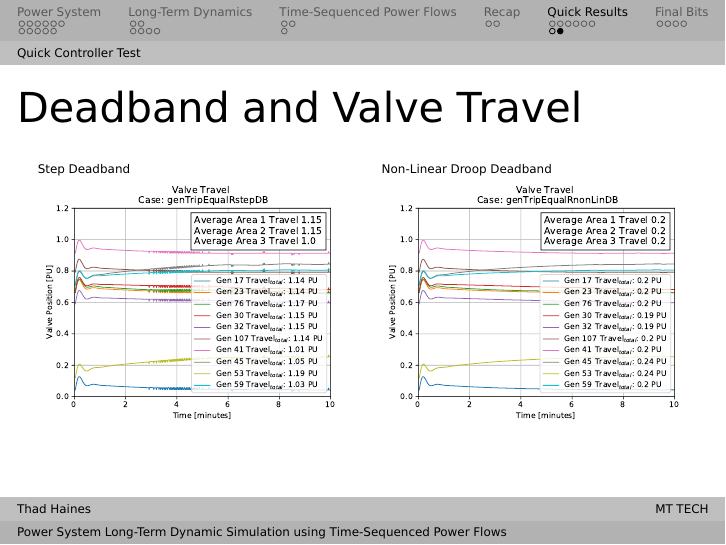
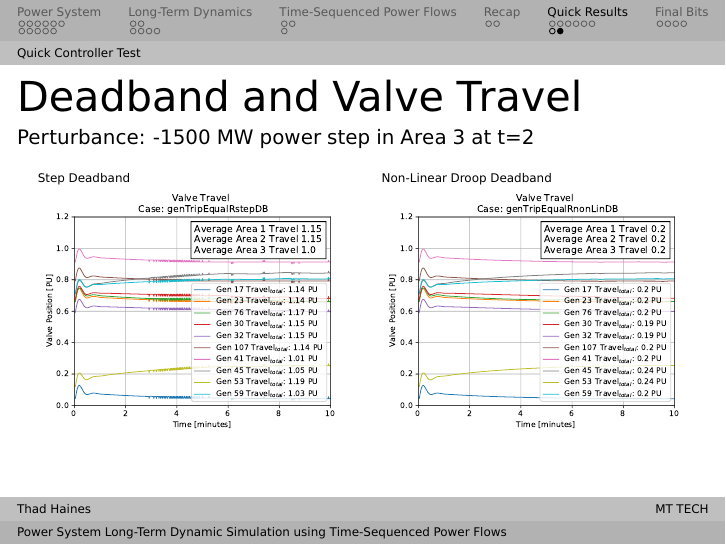
Before and after one commit to thadhaines/GradSemPres, LaTeX slides (gradSemPres_191022.tex): page 31 of 35. Compiled offline with pdfLaTeX.

Commit message:
pres work

```diff
--- a/gradSemPres_191022.tex
+++ b/gradSemPres_191022.tex
@@ -467,6 +467,7 @@ To study engineering problems involving:
 %------------------------------------------------
 \begin{frame}
 \frametitle{Area Droop and Valve Travel}
+\framesubtitle{Perturbance: -1500 MW power step in Area 3 at t=2}
 \begin{columns}
 \begin{column}{.5\linewidth}
 {\tiny Area 3 droop = 0.2}
@@ -481,6 +482,7 @@ To study engineering problems involving:
 %------------------------------------------------
 \begin{frame}
 \frametitle{Deadband and Valve Travel}
+\framesubtitle{Perturbance: -1500 MW power step in Area 3 at t=2}
 \begin{columns}
 \begin{column}{.5\linewidth}
 {\tiny Step Deadband}
```
